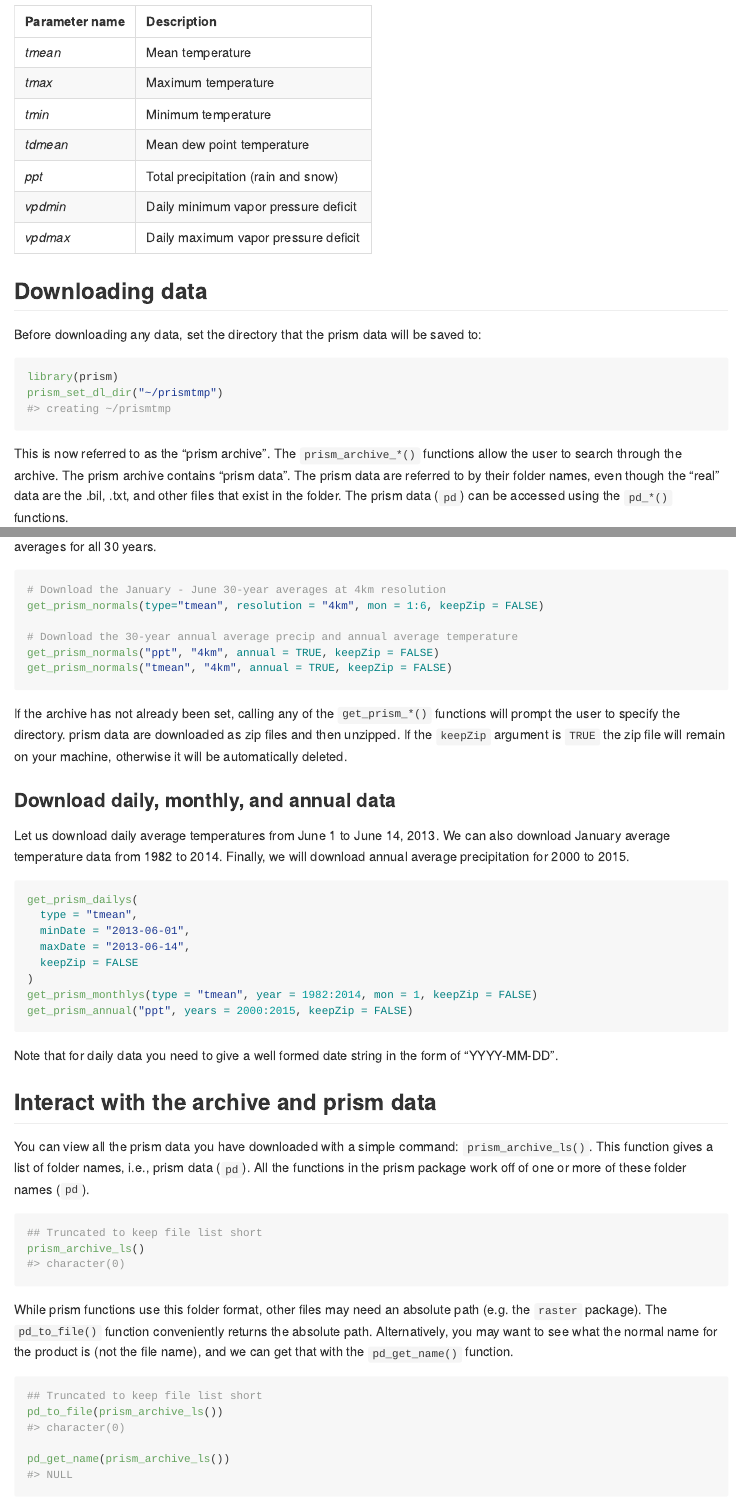
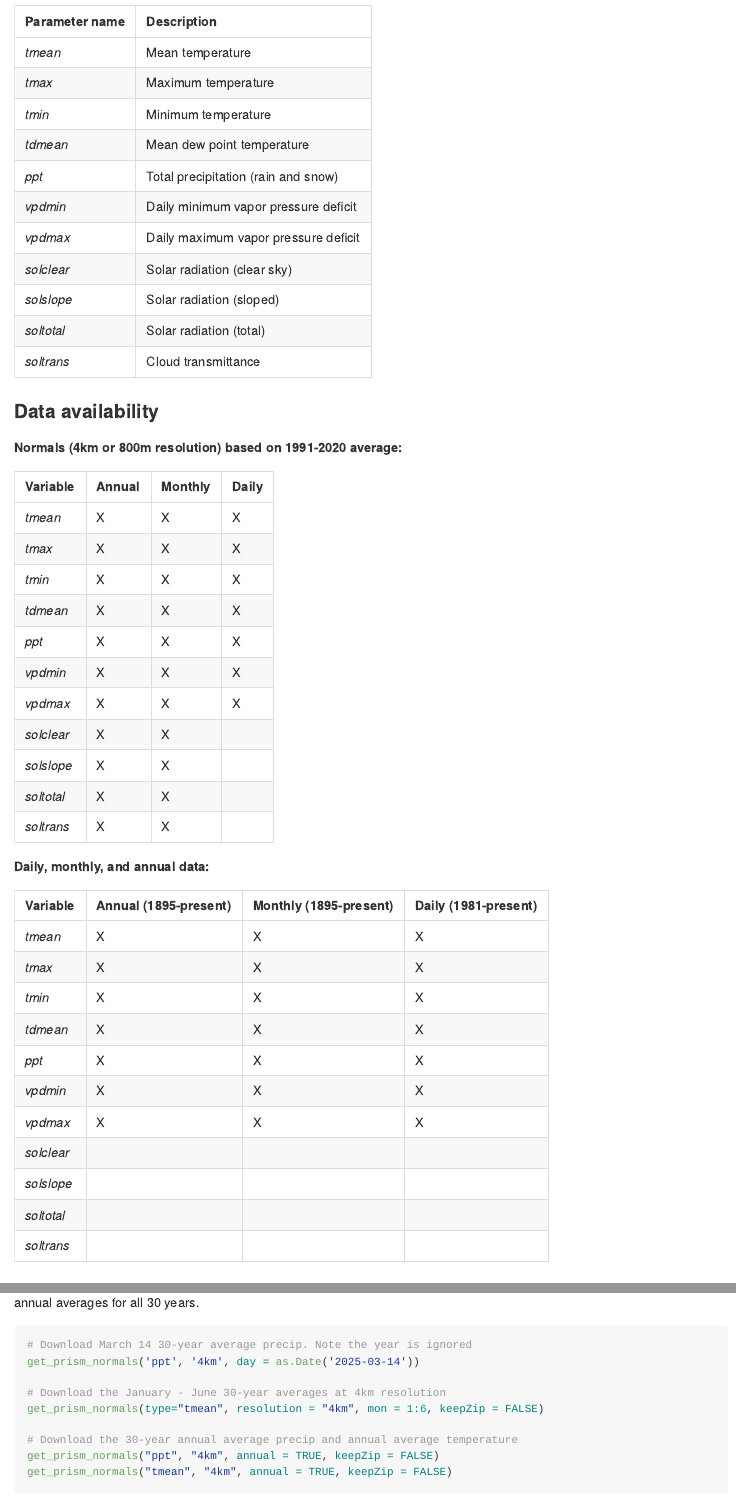
Before and after one commit to ropensci/prism, an R Markdown document (README.Rmd): the page in a window 1100 px wide, from 990 px down, and a second part further down, joined at a grey line. Rendered offline with R 4.5, knitr and Pandoc, with nearby package versions; some code elsewhere in the file could not run offline; long lines of code are wrapped; badge pictures from the web are left out; common packages that the code uses without loading them are loaded.

Commit message:
Updated README to reflect packages updates
mostly daily normals, and solar radiation variables

````diff
--- a/README.Rmd
+++ b/README.Rmd
@@ -74,6 +74,44 @@ Data are available in 4 different temporal scales as mentioned above. At each te
 | *ppt*  | Total precipitation (rain and snow)|
 | *vpdmin* | Daily minimum vapor pressure deficit |
 | *vpdmax* |Daily maximum vapor pressure deficit |
+| *solclear* | Solar radiation (clear sky) |
+| *solslope* | Solar radiation (sloped) |
+| *soltotal* | Solar radiation (total) |
+| *soltrans* | Cloud transmittance |
+
+### Data availability
+
+**Normals (4km or 800m resolution) based on 1991-2020 average:**
+
+| Variable    | Annual | Monthly | Daily |
+|:------------|:-------|:--------|:-----|
+| *tmean*     |   X    |    X    |   X  |
+| *tmax*      |   X    |    X    |   X  |
+| *tmin*      |   X    |    X    |   X  |
+| *tdmean*    |   X    |    X    |   X  |
+| *ppt*       |   X    |    X    |   X  |
+| *vpdmin*    |   X    |    X    |   X  |
+| *vpdmax*    |   X    |    X    |   X  |
+| *solclear*  |   X    |    X    |      |
+| *solslope*  |   X    |    X    |      |
+| *soltotal*  |   X    |    X    |      |
+| *soltrans*  |   X    |    X    |      |
+
+**Daily, monthly, and annual data:**
+
+| Variable    | Annual (1895-present) | Monthly (1895-present) | Daily (1981-present) |
+|:------------|:-------|:--------|:-----|
+| *tmean*     |   X    |    X    |   X  |
+| *tmax*      |   X    |    X    |   X  |
+| *tmin*      |   X    |    X    |   X  |
+| *tdmean*    |   X    |    X    |   X  |
+| *ppt*       |   X    |    X    |   X  |
+| *vpdmin*    |   X    |    X    |   X  |
+| *vpdmax*    |   X    |    X    |   X  |
+| *solclear*  |        |         |      |
+| *solslope*  |        |         |      |
+| *soltotal*  |        |         |      |
+| *soltrans*  |        |         |      |
 
 ## Downloading data
 
@@ -92,5 +130,8 @@ Normals are based on the latest 30-year period; currently 1981 - 2010. Normals c
 
 ```{r get normals,results=FALSE, eval=FALSE}
+# Download March 14 30-year average precip. Note the year is ignored
+get_prism_normals('ppt', '4km', day = as.Date('2025-03-14'))
+
 # Download the January - June 30-year averages at 4km resolution
 get_prism_normals(type="tmean", resolution = "4km", mon = 1:6, keepZip = FALSE)
 
````
Also changed, not shown: README.md, README.Rmd (4 more changed lines), 2 other files.
